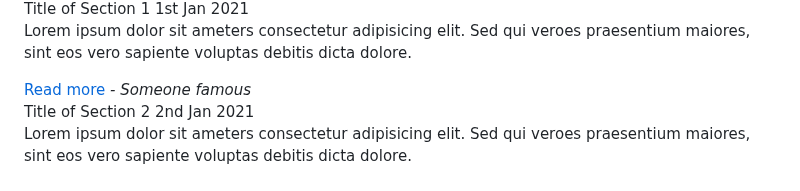
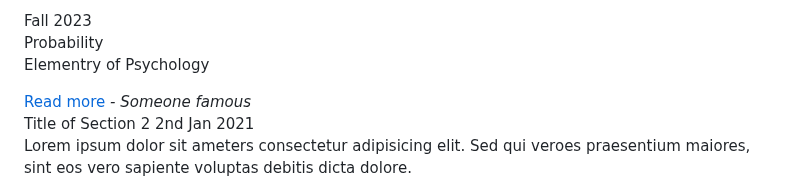
Before and after one commit to ilksh/ilksh.github.io, a Markdown page: _pages/study.md, the part around one of its changes. Drawn GitHub-style.

Commit message:
"typing"

```diff
--- a/_pages/study.md
+++ b/_pages/study.md
@@ -170,8 +169,7 @@ search: true
         <div class="details">
-          <span class="title">Title of Section 1</span>
-          <span>1st Jan 2021</span>
+          <span class="title">Fall 2023</span>
         </div>
-        <p>Lorem ipsum dolor sit ameters consectetur adipisicing elit. Sed qui veroes praesentium maiores, sint eos vero sapiente voluptas debitis dicta dolore.</p>
+        <p>Probability<br>Elementry of Psychology</p>
         <div class="bottom">
           <a href="#">Read more</a>
           <i>- Someone famous</i>
```
Also changed, not shown: other parts of _pages/study.md (+0 -1 lines).
